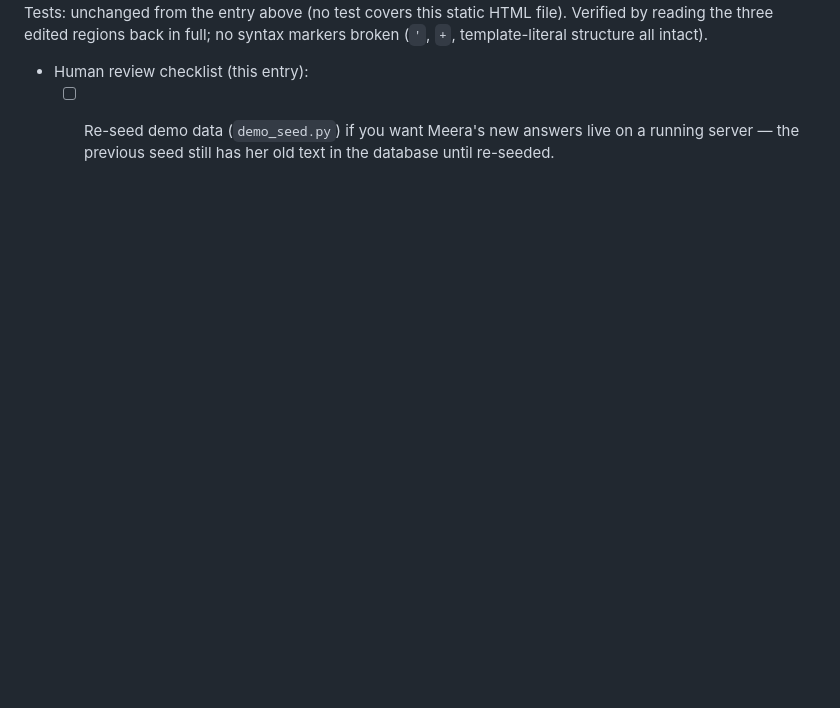
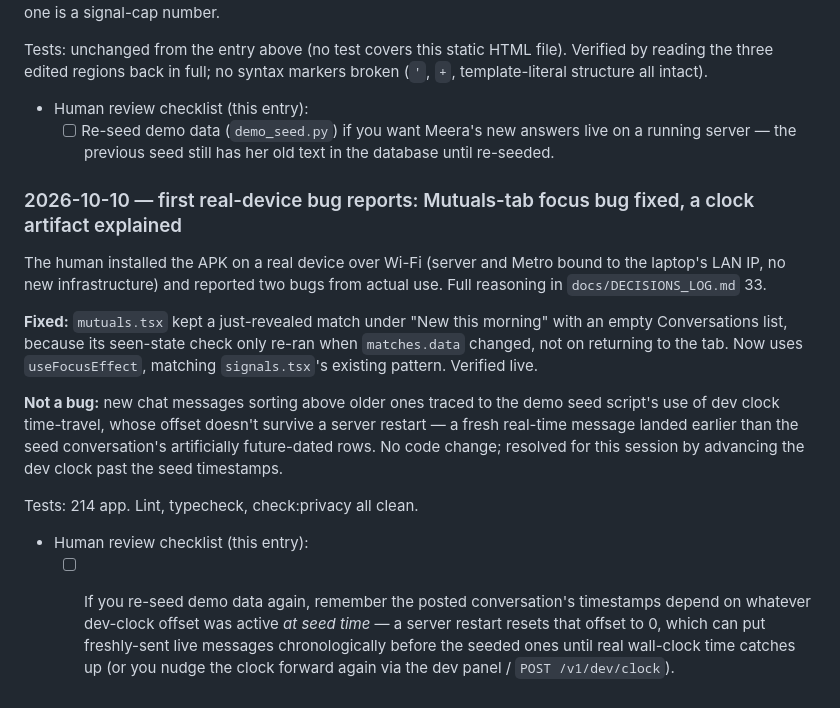
Before and after one commit to sankarpuppala/Mutual, a Markdown page: PLAN.md, the part around the change. Rendered like a GitHub page; blank space fills up the shorter version.

```diff
--- a/PLAN.md
+++ b/PLAN.md
@@ -1985,3 +1985,30 @@ broken (`'`, `+`, template-literal structure all intact).
   - [ ] Re-seed demo data (`demo_seed.py`) if you want Meera's new answers
         live on a running server — the previous seed still has her old text
         in the database until re-seeded.
+
+### 2026-10-10 — first real-device bug reports: Mutuals-tab focus bug fixed, a clock artifact explained
+
+The human installed the APK on a real device over Wi-Fi (server and Metro
+bound to the laptop's LAN IP, no new infrastructure) and reported two bugs
+from actual use. Full reasoning in `docs/DECISIONS_LOG.md` 33.
+
+**Fixed:** `mutuals.tsx` kept a just-revealed match under "New this morning"
+with an empty Conversations list, because its seen-state check only re-ran
+when `matches.data` changed, not on returning to the tab. Now uses
+`useFocusEffect`, matching `signals.tsx`'s existing pattern. Verified live.
+
+**Not a bug:** new chat messages sorting above older ones traced to the demo
+seed script's use of dev clock time-travel, whose offset doesn't survive a
+server restart — a fresh real-time message landed earlier than the seed
+conversation's artificially future-dated rows. No code change; resolved for
+this session by advancing the dev clock past the seed timestamps.
+
+Tests: 214 app. Lint, typecheck, check:privacy all clean.
+
+- Human review checklist (this entry):
+  - [ ] If you re-seed demo data again, remember the posted conversation's
+        timestamps depend on whatever dev-clock offset was active *at seed
+        time* — a server restart resets that offset to 0, which can put
+        freshly-sent live messages chronologically before the seeded ones
+        until real wall-clock time catches up (or you nudge the clock
+        forward again via the dev panel / `POST /v1/dev/clock`).
```
Also changed, not shown: docs/DECISIONS_LOG.md (+38 -0 lines).
